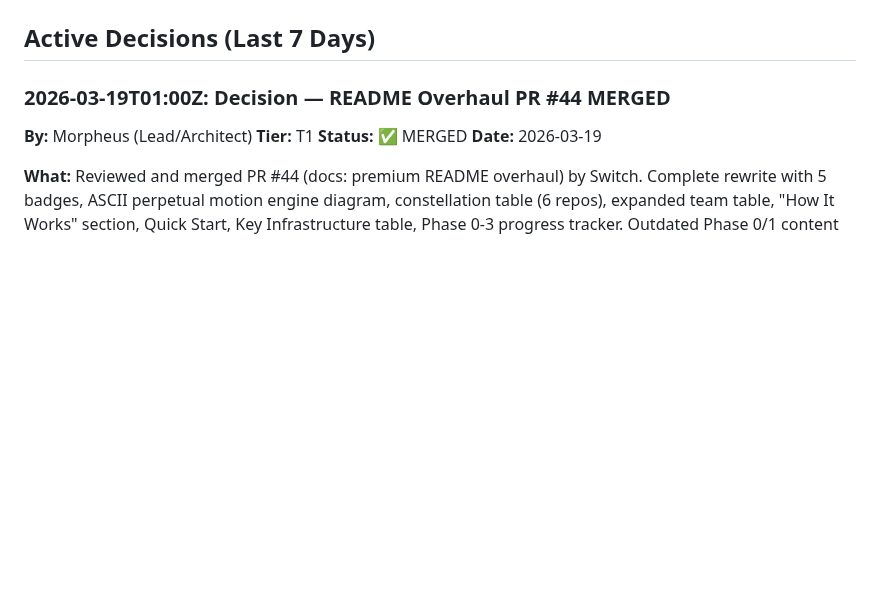
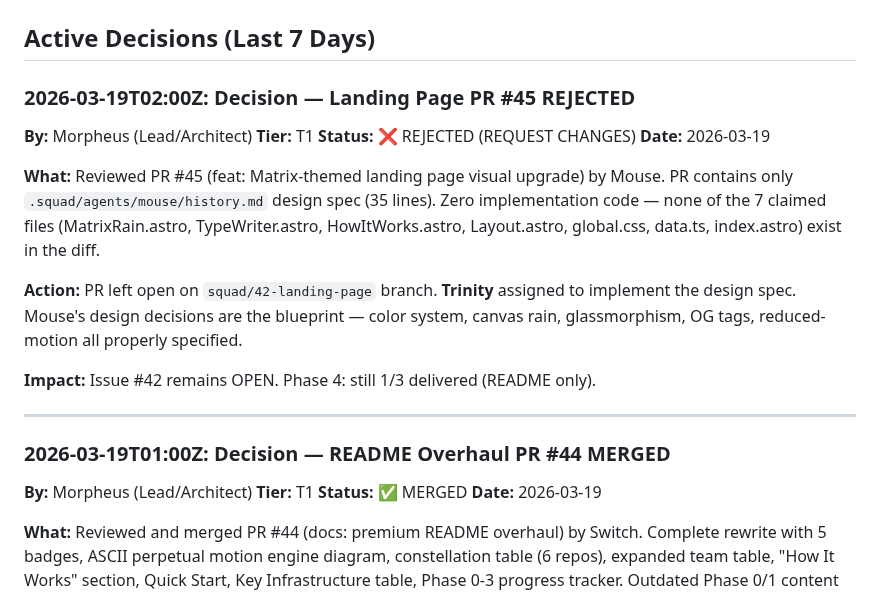
Before and after one commit to jperezdelreal/Syntax-Sorcery, a Markdown page: .squad/decisions.md, the part around the change. Drawn GitHub-style; blank space fills up the shorter version.

Commit message:
docs: record PR #45 review — REJECTED (missing implementation)
PR #45 by Mouse contains only design spec in history.md (35 lines).
Zero implementation code for the 7 claimed files. Trinity assigned
to implement Mouse's design blueprint on squad/42-landing-page branch.

Co-authored-by: Copilot <223556219+Copilot@users.noreply.github.com>

```diff
--- a/.squad/decisions.md
+++ b/.squad/decisions.md
@@ -5,6 +5,21 @@
 Autonomous AI dev company (€500/mo Azure, unlimited GitHub). Strict context hygiene (<100KB .squad/), GitHub Issues as work system. SS governs downstream companies (FFS first) via upstream/downstream model with gate-based readiness.
 
 ## Active Decisions (Last 7 Days)
+
+### 2026-03-19T02:00Z: Decision — Landing Page PR #45 REJECTED
+
+**By:** Morpheus (Lead/Architect)
+**Tier:** T1
+**Status:** ❌ REJECTED (REQUEST CHANGES)
+**Date:** 2026-03-19
+
+**What:** Reviewed PR #45 (feat: Matrix-themed landing page visual upgrade) by Mouse. PR contains only `.squad/agents/mouse/history.md` design spec (35 lines). Zero implementation code — none of the 7 claimed files (MatrixRain.astro, TypeWriter.astro, HowItWorks.astro, Layout.astro, global.css, data.ts, index.astro) exist in the diff.
+
+**Action:** PR left open on `squad/42-landing-page` branch. **Trinity** assigned to implement the design spec. Mouse's design decisions are the blueprint — color system, canvas rain, glassmorphism, OG tags, reduced-motion all properly specified.
+
+**Impact:** Issue #42 remains OPEN. Phase 4: still 1/3 delivered (README only).
+
+---
 
 ### 2026-03-19T01:00Z: Decision — README Overhaul PR #44 MERGED
 
```
Also changed, not shown: 1 other file.
